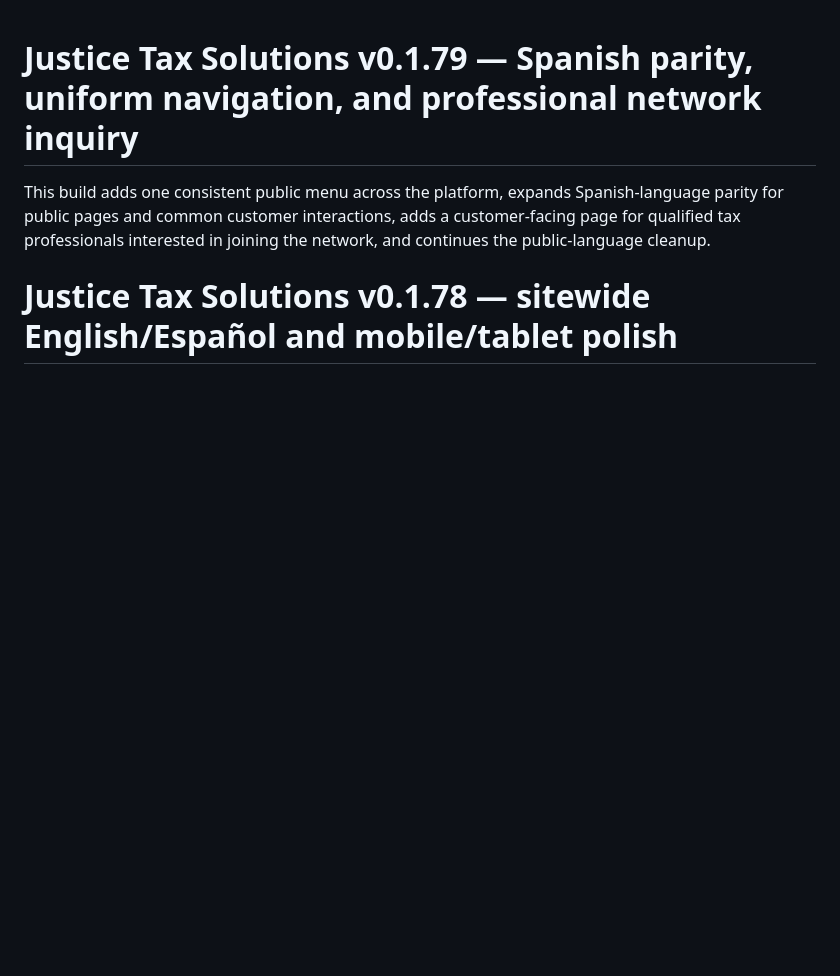
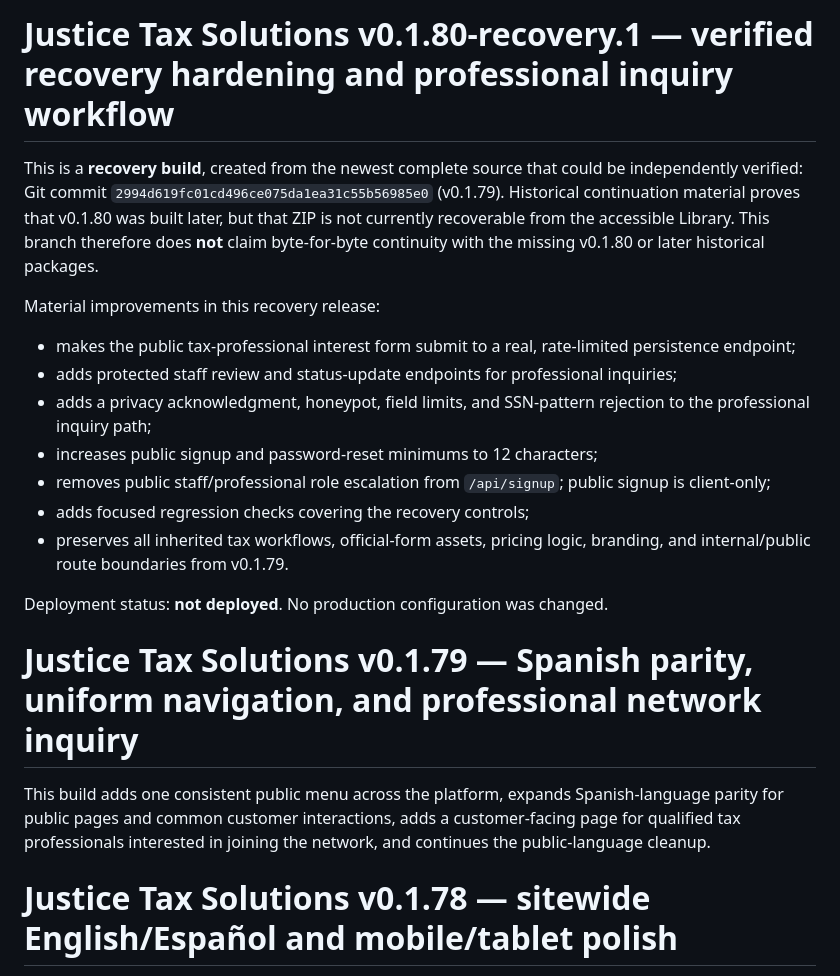
Before and after one commit to neutralboardroom/justice-tax-solutions-app, a Markdown page: README.md, the part around the change. Rendered like a GitHub page; blank space fills up the shorter version.

Commit message:
Document v0.1.80 recovery source truth and improvements

```diff
--- a/README.md
+++ b/README.md
@@ -1,3 +1,19 @@
+# Justice Tax Solutions v0.1.80-recovery.1 — verified recovery hardening and professional inquiry workflow
+
+This is a **recovery build**, created from the newest complete source that could be independently verified: Git commit `2994d619fc01cd496ce075da1ea31c55b56985e0` (v0.1.79). Historical continuation material proves that v0.1.80 was built later, but that ZIP is not currently recoverable from the accessible Library. This branch therefore does **not** claim byte-for-byte continuity with the missing v0.1.80 or later historical packages.
+
+Material improvements in this recovery release:
+
+- makes the public tax-professional interest form submit to a real, rate-limited persistence endpoint;
+- adds protected staff review and status-update endpoints for professional inquiries;
+- adds a privacy acknowledgment, honeypot, field limits, and SSN-pattern rejection to the professional inquiry path;
+- increases public signup and password-reset minimums to 12 characters;
+- removes public staff/professional role escalation from `/api/signup`; public signup is client-only;
+- adds focused regression checks covering the recovery controls;
+- preserves all inherited tax workflows, official-form assets, pricing logic, branding, and internal/public route boundaries from v0.1.79.
+
+Deployment status: **not deployed**. No production configuration was changed.
+
 # Justice Tax Solutions v0.1.79 — Spanish parity, uniform navigation, and professional network inquiry
 
 This build adds one consistent public menu across the platform, expands Spanish-language parity for public pages and common customer interactions, adds a customer-facing page for qualified tax professionals interested in joining the network, and continues the public-language cleanup.
```
